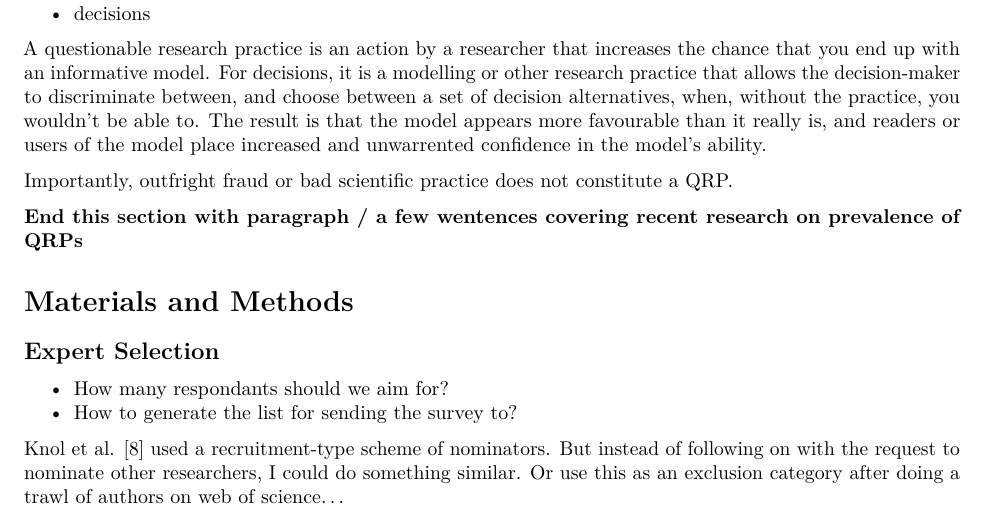
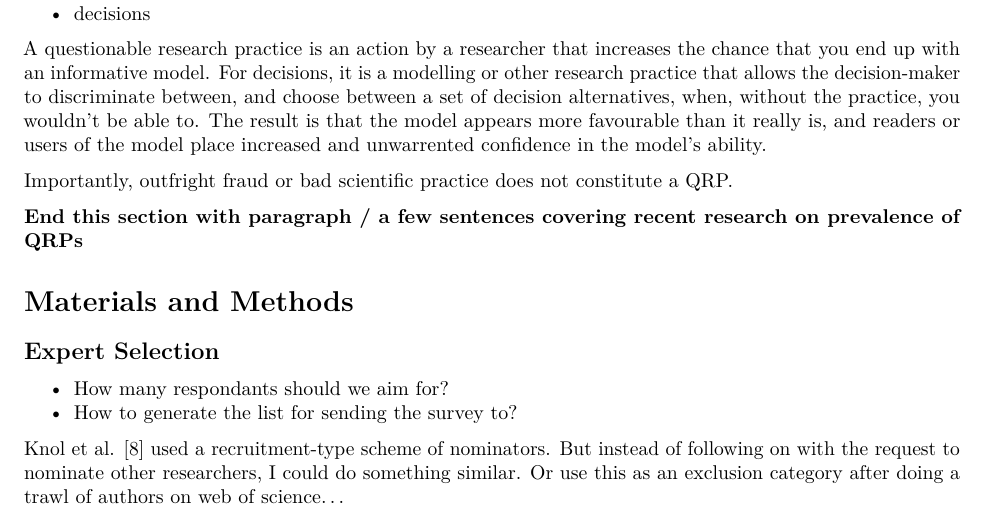
Before and after one commit to egouldo/EcoConsQRPs, an R Markdown document (ms/EcoConsQRPs/EcoConsQRPs.Rmd): part of page 3 of 7, cut so that both start at the same text. Rendered offline with R 4.5, knitr and Pandoc, then LaTeX, with nearby package versions; drawn as R Markdown's standard PDF in place of the format the file asks for; some code elsewhere in the file could not run offline.

Commit message:
fix typo

```diff
--- a/ms/EcoConsQRPs/EcoConsQRPs.Rmd
+++ b/ms/EcoConsQRPs/EcoConsQRPs.Rmd
@@ -118,7 +118,7 @@ The result is that the model appears more favourable than it really is, and read
 
 Importantly, outfright fraud or bad scientific practice does not constitute a QRP.
 
-**End this section with paragraph / a few wentences covering recent research on prevalence of QRPs**
+**End this section with paragraph / a few sentences covering recent research on prevalence of QRPs**
 
 # Materials and Methods
 
```
